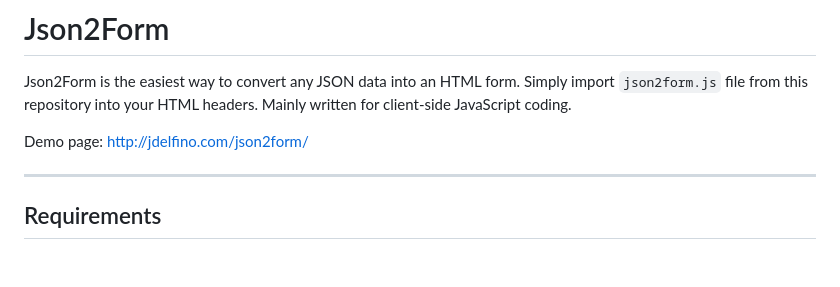
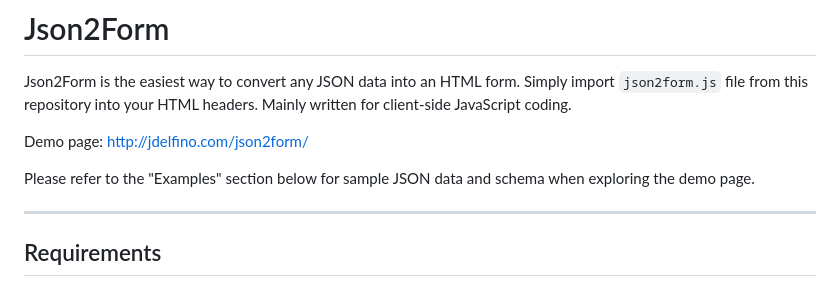
Before and after one commit to juliodelfino/json2form, a Markdown page: README.md, the part around the change. GitHub-like rendering; blank space fills up the shorter version.

```diff
--- a/README.md
+++ b/README.md
@@ -4,6 +4,8 @@ Simply import `json2form.js` file from this repository into your HTML headers.
 Mainly written for client-side JavaScript coding.
 
 Demo page: http://jdelfino.com/json2form/
+
+Please refer to the "Examples" section below for sample JSON data and schema when exploring the demo page.
 
 ---
 ## Requirements
```
